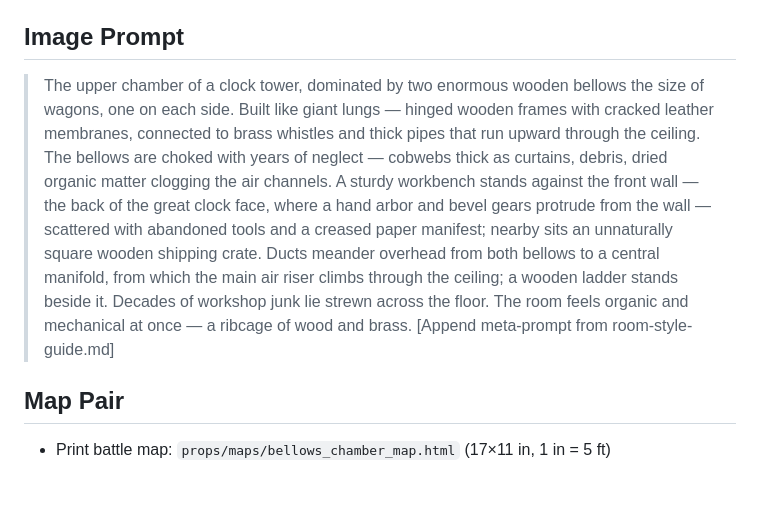
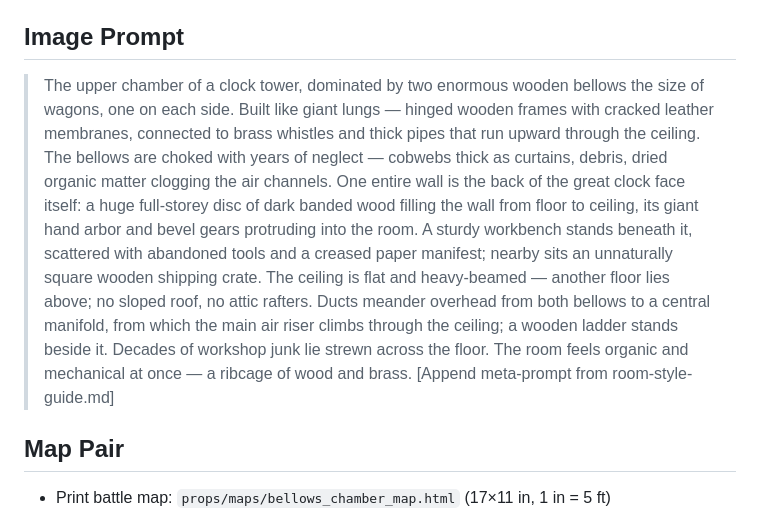
Before and after one commit to m4webb/uhrmacher, a Markdown page: rooms/bellows-chamber.md, the part around the change. GitHub-like rendering; blank space fills up the shorter version.

Commit message:
Bellows prompt: clock-face wall huge (full-storey disc), flat ceiling, no gable
Co-Authored-By: Claude Fable 5 <noreply@anthropic.com>

```diff
--- a/rooms/bellows-chamber.md
+++ b/rooms/bellows-chamber.md
@@ -32,7 +32,7 @@ The Gear's original packing manifest on the old workbench against the front wall
 
 ## Image Prompt
 
-> The upper chamber of a clock tower, dominated by two enormous wooden bellows the size of wagons, one on each side. Built like giant lungs — hinged wooden frames with cracked leather membranes, connected to brass whistles and thick pipes that run upward through the ceiling. The bellows are choked with years of neglect — cobwebs thick as curtains, debris, dried organic matter clogging the air channels. A sturdy workbench stands against the front wall — the back of the great clock face, where a hand arbor and bevel gears protrude from the wall — scattered with abandoned tools and a creased paper manifest; nearby sits an unnaturally square wooden shipping crate. Ducts meander overhead from both bellows to a central manifold, from which the main air riser climbs through the ceiling; a wooden ladder stands beside it. Decades of workshop junk lie strewn across the floor. The room feels organic and mechanical at once — a ribcage of wood and brass. [Append meta-prompt from room-style-guide.md]
+> The upper chamber of a clock tower, dominated by two enormous wooden bellows the size of wagons, one on each side. Built like giant lungs — hinged wooden frames with cracked leather membranes, connected to brass whistles and thick pipes that run upward through the ceiling. The bellows are choked with years of neglect — cobwebs thick as curtains, debris, dried organic matter clogging the air channels. One entire wall is the back of the great clock face itself: a huge full-storey disc of dark banded wood filling the wall from floor to ceiling, its giant hand arbor and bevel gears protruding into the room. A sturdy workbench stands beneath it, scattered with abandoned tools and a creased paper manifest; nearby sits an unnaturally square wooden shipping crate. The ceiling is flat and heavy-beamed — another floor lies above; no sloped roof, no attic rafters. Ducts meander overhead from both bellows to a central manifold, from which the main air riser climbs through the ceiling; a wooden ladder stands beside it. Decades of workshop junk lie strewn across the floor. The room feels organic and mechanical at once — a ribcage of wood and brass. [Append meta-prompt from room-style-guide.md]
 
 ## Map Pair
 
```
Also changed, not shown: scenes/scene-image-prompts.md (+7 -5 lines).
